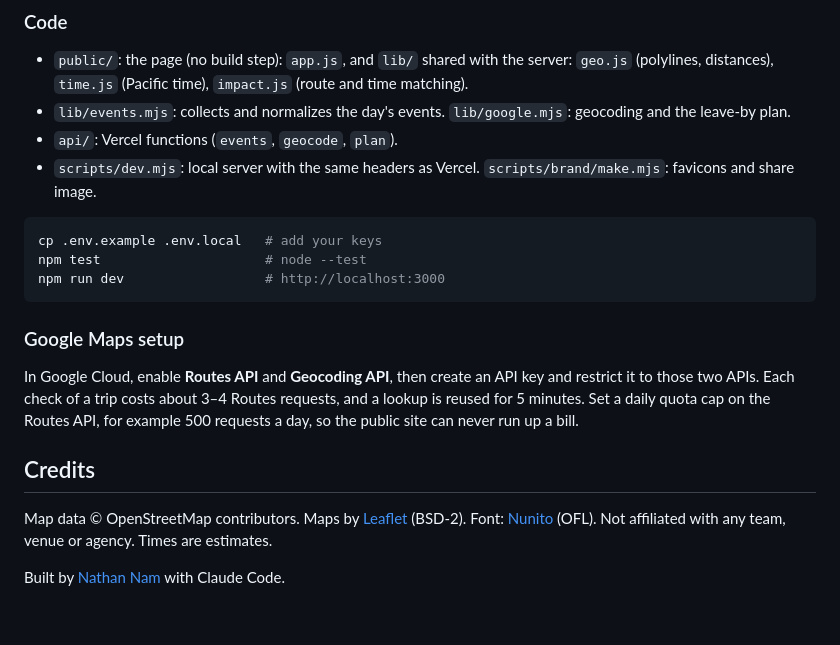
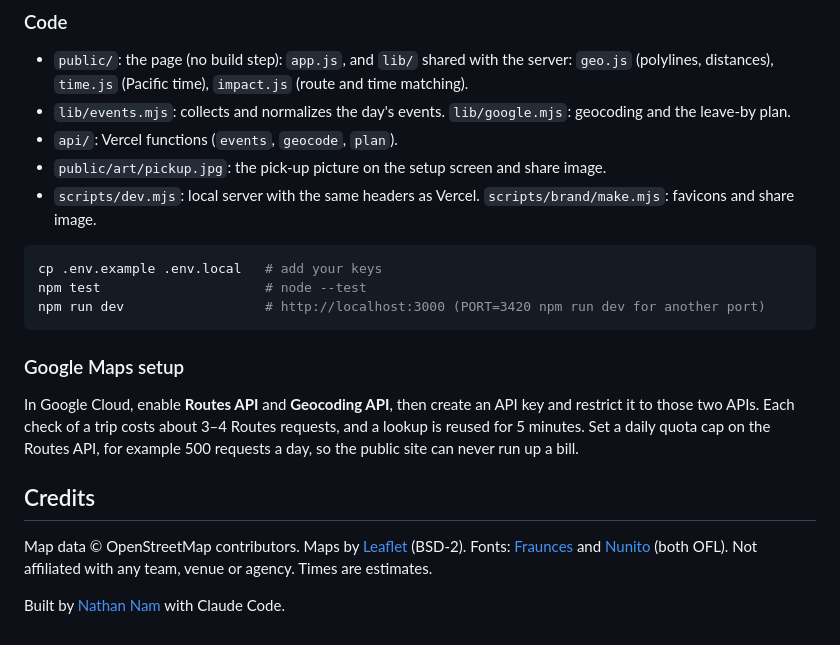
Before and after one commit to NathanNam/pick-me-up, a Markdown page: README.md, the part around one of its changes. Rendered like a GitHub page.

````diff
--- a/README.md
+++ b/README.md
@@ -54,12 +63,13 @@ Games are cross-checked: the team schedules are the record, and Ticketmaster's c
 - `public/`: the page (no build step): `app.js`, and `lib/` shared with the server: `geo.js` (polylines, distances), `time.js` (Pacific time), `impact.js` (route and time matching).
 - `lib/events.mjs`: collects and normalizes the day's events. `lib/google.mjs`: geocoding and the leave-by plan.
 - `api/`: Vercel functions (`events`, `geocode`, `plan`).
+- `public/art/pickup.jpg`: the pick-up picture on the setup screen and share image.
 - `scripts/dev.mjs`: local server with the same headers as Vercel. `scripts/brand/make.mjs`: favicons and share image.
 
 ```sh
 cp .env.example .env.local   # add your keys
 npm test                     # node --test
-npm run dev                  # http://localhost:3000
+npm run dev                  # http://localhost:3000 (PORT=3420 npm run dev for another port)
 ```
 
 ### Google Maps setup
@@ -68,6 +78,6 @@ In Google Cloud, enable **Routes API** and **Geocoding API**, then create an API
 
 ## Credits
 
-Map data © OpenStreetMap contributors. Maps by [Leaflet](https://leafletjs.com) (BSD-2). Font: [Nunito](https://fonts.google.com/specimen/Nunito) (OFL). Not affiliated with any team, venue or agency. Times are estimates.
+Map data © OpenStreetMap contributors. Maps by [Leaflet](https://leafletjs.com) (BSD-2). Fonts: [Fraunces](https://fonts.google.com/specimen/Fraunces) and [Nunito](https://fonts.google.com/specimen/Nunito) (both OFL). Not affiliated with any team, venue or agency. Times are estimates.
 
 Built by [Nathan Nam](https://www.nathannam.com) with Claude Code.
````
Also changed, not shown: other parts of README.md (+13 -4 lines), docs/laptop.jpg (added), docs/phone.jpg (added).
